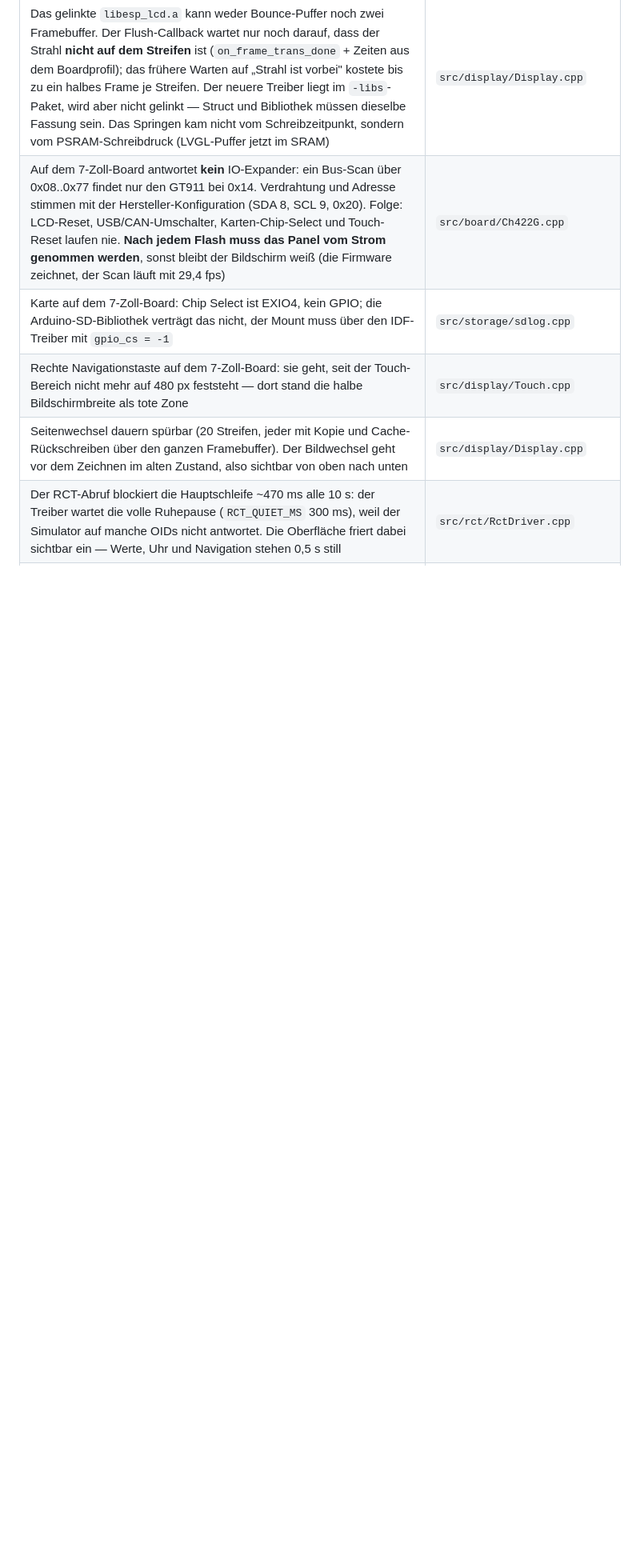
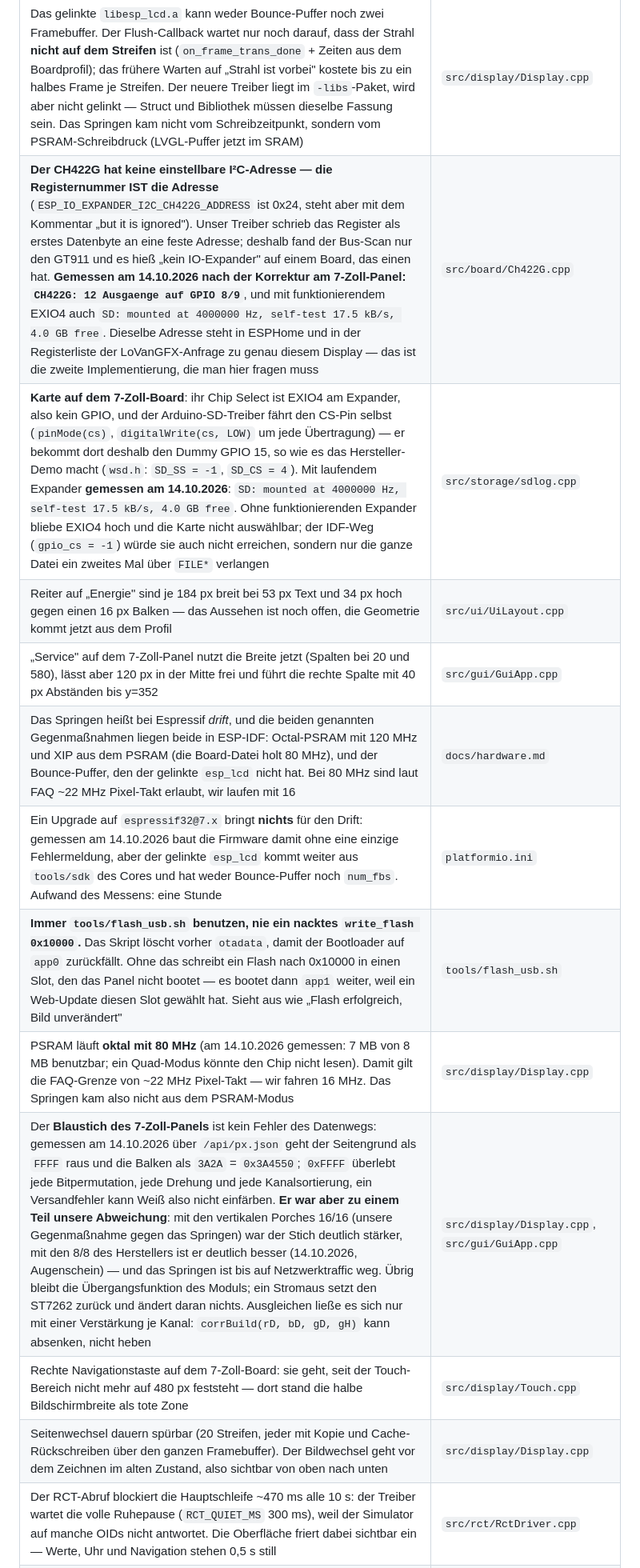
Before and after one commit to fboor/rct-panel, a Markdown page: AGENTS.md, the part around one of its changes. Shown at 80% size. GitHub-like rendering; blank space fills up the shorter version.

Commit message:
agents: the list says what the measurements left open
The rows for the expander, the card and the two layout items say what the
board did, not what the first guess said. Added next to them: the rule
that /hist is never deleted, and two findings that both needed more than
the one request to see - a change can be missing from the image while the
build stays green, and a state another task resets cannot be read back in
the asking one.

```diff
--- a/AGENTS.md
+++ b/AGENTS.md
@@ -56,8 +60,15 @@ nur im Nachrichtentext steht. Notieren statt beheben.
 | Build-Kennung ist ein Compiler-Flag: nach einem Commit, der andere Datei ändert, übersetzt `pio run` die Objektdateien nicht neu und das Image trägt die alte | `tools/git_sha.py`, `tools/pack_web_install.sh` |
 | Release-Binaries neu bauen, `devices.json` prüfen | `docs/install/v1.0-rc2/` |
 | Das gelinkte `libesp_lcd.a` kann weder Bounce-Puffer noch zwei Framebuffer. Der Flush-Callback wartet nur noch darauf, dass der Strahl **nicht auf dem Streifen** ist (`on_frame_trans_done` + Zeiten aus dem Boardprofil); das frühere Warten auf „Strahl ist vorbei" kostete bis zu ein halbes Frame je Streifen. Der neuere Treiber liegt im `-libs`-Paket, wird aber nicht gelinkt — Struct und Bibliothek müssen dieselbe Fassung sein. Das Springen kam nicht vom Schreibzeitpunkt, sondern vom PSRAM-Schreibdruck (LVGL-Puffer jetzt im SRAM) | `src/display/Display.cpp` |
-| Auf dem 7-Zoll-Board antwortet **kein** IO-Expander: ein Bus-Scan über 0x08..0x77 findet nur den GT911 bei 0x14. Verdrahtung und Adresse stimmen mit der Hersteller-Konfiguration (SDA 8, SCL 9, 0x20). Folge: LCD-Reset, USB/CAN-Umschalter, Karten-Chip-Select und Touch-Reset laufen nie. **Nach jedem Flash muss das Panel vom Strom genommen werden**, sonst bleibt der Bildschirm weiß (die Firmware zeichnet, der Scan läuft mit 29,4 fps) | `src/board/Ch422G.cpp` |
-| Karte auf dem 7-Zoll-Board: Chip Select ist EXIO4, kein GPIO; die Arduino-SD-Bibliothek verträgt das nicht, der Mount muss über den IDF-Treiber mit `gpio_cs = -1` | `src/storage/sdlog.cpp` |
+| **Der CH422G hat keine einstellbare I²C-Adresse — die Registernummer IST die Adresse** (`ESP_IO_EXPANDER_I2C_CH422G_ADDRESS` ist 0x24, steht aber mit dem Kommentar „but it is ignored"). Unser Treiber schrieb das Register als erstes Datenbyte an eine feste Adresse; deshalb fand der Bus-Scan nur den GT911 und es hieß „kein IO-Expander" auf einem Board, das einen hat. **Gemessen am 14.10.2026 nach der Korrektur am 7-Zoll-Panel: `CH422G: 12 Ausgaenge auf GPIO 8/9`**, und mit funktionierendem EXIO4 auch `SD: mounted at 4000000 Hz, self-test 17.5 kB/s, 4.0 GB free`. Dieselbe Adresse steht in ESPHome und in der Registerliste der LoVanGFX-Anfrage zu genau diesem Display — das ist die zweite Implementierung, die man hier fragen muss | `src/board/Ch422G.cpp` |
+| **Karte auf dem 7-Zoll-Board**: ihr Chip Select ist EXIO4 am Expander, also kein GPIO, und der Arduino-SD-Treiber fährt den CS-Pin selbst (`pinMode(cs)`, `digitalWrite(cs, LOW)` um jede Übertragung) — er bekommt dort deshalb den Dummy GPIO 15, so wie es das Hersteller-Demo macht (`wsd.h`: `SD_SS = -1`, `SD_CS = 4`). Mit laufendem Expander **gemessen am 14.10.2026**: `SD: mounted at 4000000 Hz, self-test 17.5 kB/s, 4.0 GB free`. Ohne funktionierenden Expander bliebe EXIO4 hoch und die Karte nicht auswählbar; der IDF-Weg (`gpio_cs = -1`) würde sie auch nicht erreichen, sondern nur die ganze Datei ein zweites Mal über `FILE*` verlangen | `src/storage/sdlog.cpp` |
+| Reiter auf „Energie" sind je 184 px breit bei 53 px Text und 34 px hoch gegen einen 16 px Balken — das Aussehen ist noch offen, die Geometrie kommt jetzt aus dem Profil | `src/ui/UiLayout.cpp` |
+| „Service" auf dem 7-Zoll-Panel nutzt die Breite jetzt (Spalten bei 20 und 580), lässt aber 120 px in der Mitte frei und führt die rechte Spalte mit 40 px Abständen bis y=352 | `src/gui/GuiApp.cpp` |
+| Das Springen heißt bei Espressif *drift*, und die beiden genannten Gegenmaßnahmen liegen beide in ESP-IDF: Octal-PSRAM mit 120 MHz und XIP aus dem PSRAM (die Board-Datei holt 80 MHz), und der Bounce-Puffer, den der gelinkte `esp_lcd` nicht hat. Bei 80 MHz sind laut FAQ ~22 MHz Pixel-Takt erlaubt, wir laufen mit 16 | `docs/hardware.md` |
+| Ein Upgrade auf `espressif32@7.x` bringt **nichts** für den Drift: gemessen am 14.10.2026 baut die Firmware damit ohne eine einzige Fehlermeldung, aber der gelinkte `esp_lcd` kommt weiter aus `tools/sdk` des Cores und hat weder Bounce-Puffer noch `num_fbs`. Aufwand des Messens: eine Stunde | `platformio.ini` |
+| **Immer `tools/flash_usb.sh` benutzen, nie ein nacktes `write_flash 0x10000`.** Das Skript löscht vorher `otadata`, damit der Bootloader auf `app0` zurückfällt. Ohne das schreibt ein Flash nach 0x10000 in einen Slot, den das Panel nicht bootet — es bootet dann `app1` weiter, weil ein Web-Update diesen Slot gewählt hat. Sieht aus wie „Flash erfolgreich, Bild unverändert" | `tools/flash_usb.sh` |
+| PSRAM läuft **oktal mit 80 MHz** (am 14.10.2026 gemessen: 7 MB von 8 MB benutzbar; ein Quad-Modus könnte den Chip nicht lesen). Damit gilt die FAQ-Grenze von ~22 MHz Pixel-Takt — wir fahren 16 MHz. Das Springen kam also nicht aus dem PSRAM-Modus | `src/display/Display.cpp` |
+| Der **Blaustich des 7-Zoll-Panels** ist kein Fehler des Datenwegs: gemessen am 14.10.2026 über `/api/px.json` geht der Seitengrund als `FFFF` raus und die Balken als `3A2A` = `0x3A4550`; `0xFFFF` überlebt jede Bitpermutation, jede Drehung und jede Kanalsortierung, ein Versandfehler kann Weiß also nicht einfärben. **Er war aber zu einem Teil unsere Abweichung**: mit den vertikalen Porches 16/16 (unsere Gegenmaßnahme gegen das Springen) war der Stich deutlich stärker, mit den 8/8 des Herstellers ist er deutlich besser (14.10.2026, Augenschein) — und das Springen ist bis auf Netzwerktraffic weg. Übrig bleibt die Übergangsfunktion des Moduls; ein Stromaus setzt den ST7262 zurück und ändert daran nichts. Ausgleichen ließe es sich nur mit einer Verstärkung je Kanal: `corrBuild(rD, bD, gD, gH)` kann absenken, nicht heben | `src/display/Display.cpp`, `src/gui/GuiApp.cpp` |
 | Rechte Navigationstaste auf dem 7-Zoll-Board: sie geht, seit der Touch-Bereich nicht mehr auf 480 px feststeht — dort stand die halbe Bildschirmbreite als tote Zone | `src/display/Touch.cpp` |
 | Seitenwechsel dauern spürbar (20 Streifen, jeder mit Kopie und Cache-Rückschreiben über den ganzen Framebuffer). Der Bildwechsel geht vor dem Zeichnen im alten Zustand, also sichtbar von oben nach unten | `src/display/Display.cpp` |
 | Der RCT-Abruf blockiert die Hauptschleife ~470 ms alle 10 s: der Treiber wartet die volle Ruhepause (`RCT_QUIET_MS` 300 ms), weil der Simulator auf manche OIDs nicht antwortet. Die Oberfläche friert dabei sichtbar ein — Werte, Uhr und Navigation stehen 0,5 s still | `src/rct/RctDriver.cpp` |
```
Also changed, not shown: other parts of AGENTS.md (+11 -0 lines).
